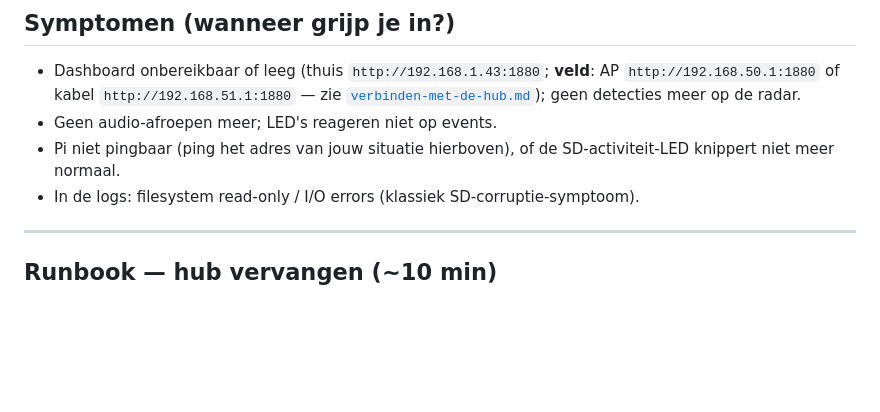
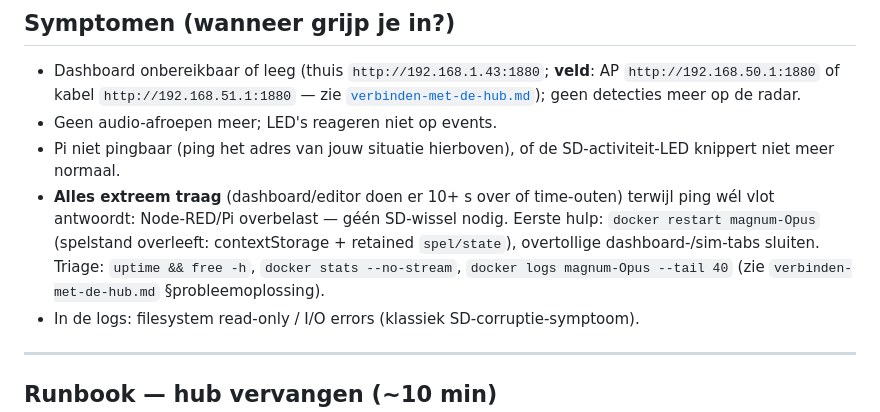
Before and after one commit to cheesefarmer69/Magnum_Opus, a Markdown page: docs/handleidingen/hub-noodherstel.md, the part around the change. GitHub-like rendering; blank space fills up the shorter version.

```diff
--- a/docs/handleidingen/hub-noodherstel.md
+++ b/docs/handleidingen/hub-noodherstel.md
@@ -39,6 +39,11 @@ speeldag snel te herstellen, plus de **voorbereiding** die dat mogelijk maakt.
 - Geen audio-afroepen meer; LED's reageren niet op events.
 - Pi niet pingbaar (ping het adres van jouw situatie hierboven), of de SD-activiteit-LED knippert
   niet meer normaal.
+- **Alles extreem traag** (dashboard/editor doen er 10+ s over of time-outen) terwijl ping wél
+  vlot antwoordt: Node-RED/Pi overbelast — géén SD-wissel nodig. Eerste hulp:
+  `docker restart magnum-Opus` (spelstand overleeft: contextStorage + retained `spel/state`),
+  overtollige dashboard-/sim-tabs sluiten. Triage: `uptime && free -h`, `docker stats --no-stream`,
+  `docker logs magnum-Opus --tail 40` (zie `verbinden-met-de-hub.md` §probleemoplossing).
 - In de logs: filesystem read-only / I/O errors (klassiek SD-corruptie-symptoom).
 
 ---
```
Also changed, not shown: docs/handleidingen/verbinden-met-de-hub.md (+21 -0 lines).
